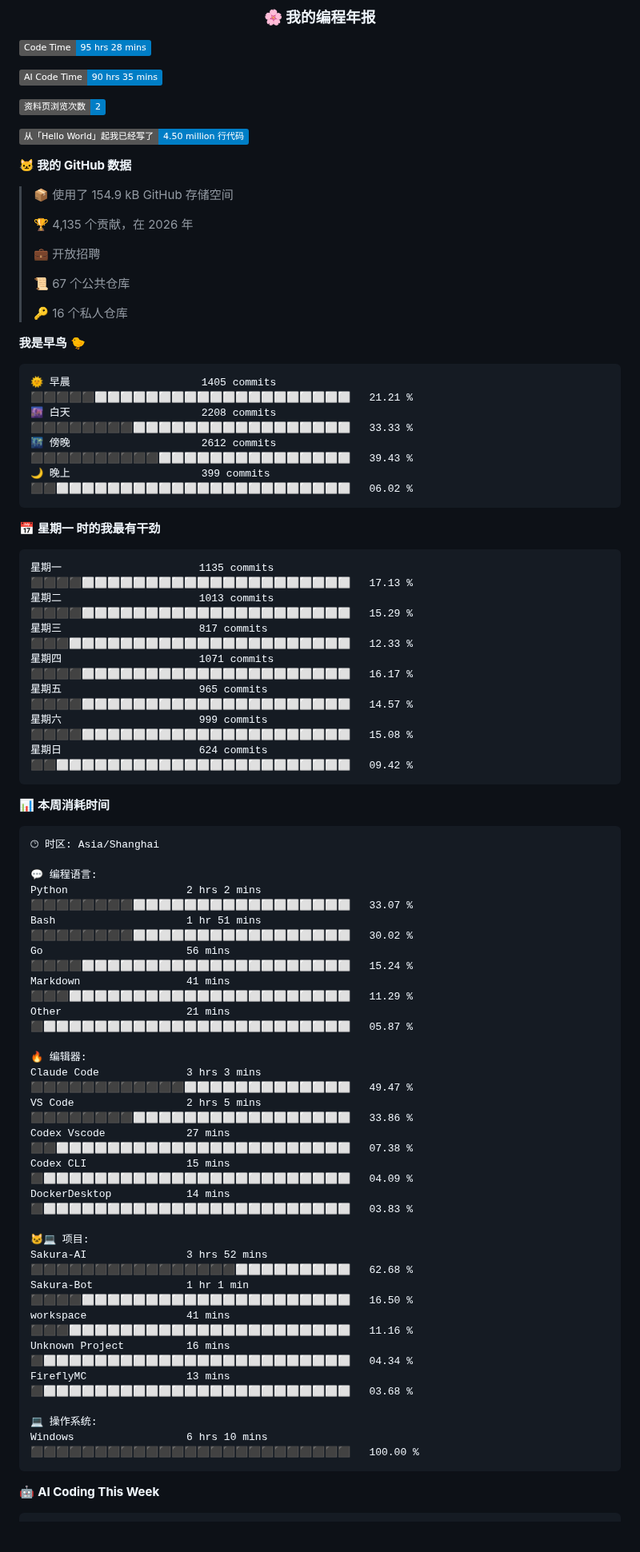
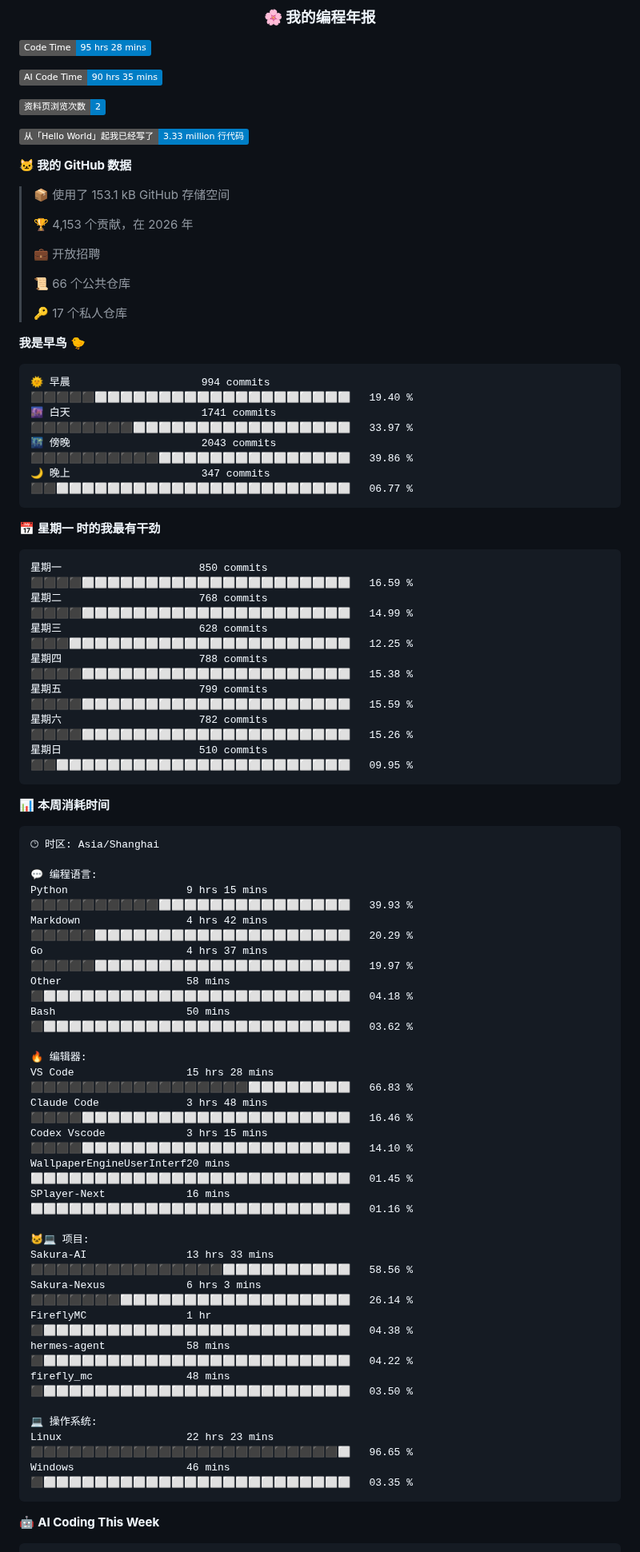
Before and after one commit to Sakura520222/Sakura520222, a Markdown page: README.md, the part around one of its changes. Shown at 80% size. Drawn GitHub-style; badges without logos; blank space fills up the shorter version.

Commit message:
docs(readme): 自动更新编程年报数据

````diff
--- a/README.md
+++ b/README.md
@@ -92,38 +92,38 @@
 
 ![Profile Views](http://img.shields.io/badge/%E8%B5%84%E6%96%99%E9%A1%B5%E6%B5%8F%E8%A7%88%E6%AC%A1%E6%95%B0-2-blue?style=flat)
 
-![Lines of code](https://img.shields.io/badge/%E4%BB%8E%E3%80%8CHello%20World%E3%80%8D%E8%B5%B7%E6%88%91%E5%B7%B2%E7%BB%8F%E5%86%99%E4%BA%86-4.50%20million%20%E8%A1%8C%E4%BB%A3%E7%A0%81-blue?style=flat)
+![Lines of code](https://img.shields.io/badge/%E4%BB%8E%E3%80%8CHello%20World%E3%80%8D%E8%B5%B7%E6%88%91%E5%B7%B2%E7%BB%8F%E5%86%99%E4%BA%86-3.33%20million%20%E8%A1%8C%E4%BB%A3%E7%A0%81-blue?style=flat)
 
 **🐱 我的 GitHub 数据**
 
-> 📦  使用了 154.9 kB GitHub 存储空间
+> 📦  使用了 153.1 kB GitHub 存储空间
  >
-> 🏆 4,135 个贡献，在 2026 年
+> 🏆 4,153 个贡献，在 2026 年
  >
 > 💼 开放招聘
  >
-> 📜 67 个公共仓库
+> 📜 66 个公共仓库
  >
-> 🔑 16 个私人仓库
+> 🔑 17 个私人仓库
  >
 **我是早鸟 🐤**
 
 ```text
-🌞 早晨                     1405 commits        ⬛⬛⬛⬛⬛⬜⬜⬜⬜⬜⬜⬜⬜⬜⬜⬜⬜⬜⬜⬜⬜⬜⬜⬜⬜   21.21 %
-🌆 白天                     2208 commits        ⬛⬛⬛⬛⬛⬛⬛⬛⬜⬜⬜⬜⬜⬜⬜⬜⬜⬜⬜⬜⬜⬜⬜⬜⬜   33.33 %
-🌃 傍晚                     2612 commits        ⬛⬛⬛⬛⬛⬛⬛⬛⬛⬛⬜⬜⬜⬜⬜⬜⬜⬜⬜⬜⬜⬜⬜⬜⬜   39.43 %
-🌙 晚上                     399 commits         ⬛⬛⬜⬜⬜⬜⬜⬜⬜⬜⬜⬜⬜⬜⬜⬜⬜⬜⬜⬜⬜⬜⬜⬜⬜   06.02 %
+🌞 早晨                     994 commits         ⬛⬛⬛⬛⬛⬜⬜⬜⬜⬜⬜⬜⬜⬜⬜⬜⬜⬜⬜⬜⬜⬜⬜⬜⬜   19.40 %
+🌆 白天                     1741 commits        ⬛⬛⬛⬛⬛⬛⬛⬛⬜⬜⬜⬜⬜⬜⬜⬜⬜⬜⬜⬜⬜⬜⬜⬜⬜   33.97 %
+🌃 傍晚                     2043 commits        ⬛⬛⬛⬛⬛⬛⬛⬛⬛⬛⬜⬜⬜⬜⬜⬜⬜⬜⬜⬜⬜⬜⬜⬜⬜   39.86 %
+🌙 晚上                     347 commits         ⬛⬛⬜⬜⬜⬜⬜⬜⬜⬜⬜⬜⬜⬜⬜⬜⬜⬜⬜⬜⬜⬜⬜⬜⬜   06.77 %
 ```
 📅 **星期一 时的我最有干劲**
 
 ```text
-星期一                      1135 commits        ⬛⬛⬛⬛⬜⬜⬜⬜⬜⬜⬜⬜⬜⬜⬜⬜⬜⬜⬜⬜⬜⬜⬜⬜⬜   17.13 %
-星期二                      1013 commits        ⬛⬛⬛⬛⬜⬜⬜⬜⬜⬜⬜⬜⬜⬜⬜⬜⬜⬜⬜⬜⬜⬜⬜⬜⬜   15.29 %
-星期三                      817 commits         ⬛⬛⬛⬜⬜⬜⬜⬜⬜⬜⬜⬜⬜⬜⬜⬜⬜⬜⬜⬜⬜⬜⬜⬜⬜   12.33 %
-星期四                      1071 commits        ⬛⬛⬛⬛⬜⬜⬜⬜⬜⬜⬜⬜⬜⬜⬜⬜⬜⬜⬜⬜⬜⬜⬜⬜⬜   16.17 %
-星期五                      965 commits         ⬛⬛⬛⬛⬜⬜⬜⬜⬜⬜⬜⬜⬜⬜⬜⬜⬜⬜⬜⬜⬜⬜⬜⬜⬜   14.57 %
-星期六                      999 commits         ⬛⬛⬛⬛⬜⬜⬜⬜⬜⬜⬜⬜⬜⬜⬜⬜⬜⬜⬜⬜⬜⬜⬜⬜⬜   15.08 %
-星期日                      624 commits         ⬛⬛⬜⬜⬜⬜⬜⬜⬜⬜⬜⬜⬜⬜⬜⬜⬜⬜⬜⬜⬜⬜⬜⬜⬜   09.42 %
+星期一                      850 commits         ⬛⬛⬛⬛⬜⬜⬜⬜⬜⬜⬜⬜⬜⬜⬜⬜⬜⬜⬜⬜⬜⬜⬜⬜⬜   16.59 %
+星期二                      768 commits         ⬛⬛⬛⬛⬜⬜⬜⬜⬜⬜⬜⬜⬜⬜⬜⬜⬜⬜⬜⬜⬜⬜⬜⬜⬜   14.99 %
+星期三                      628 commits         ⬛⬛⬛⬜⬜⬜⬜⬜⬜⬜⬜⬜⬜⬜⬜⬜⬜⬜⬜⬜⬜⬜⬜⬜⬜   12.25 %
+星期四                      788 commits         ⬛⬛⬛⬛⬜⬜⬜⬜⬜⬜⬜⬜⬜⬜⬜⬜⬜⬜⬜⬜⬜⬜⬜⬜⬜   15.38 %
+星期五                      799 commits         ⬛⬛⬛⬛⬜⬜⬜⬜⬜⬜⬜⬜⬜⬜⬜⬜⬜⬜⬜⬜⬜⬜⬜⬜⬜   15.59 %
+星期六                      782 commits         ⬛⬛⬛⬛⬜⬜⬜⬜⬜⬜⬜⬜⬜⬜⬜⬜⬜⬜⬜⬜⬜⬜⬜⬜⬜   15.26 %
+星期日                      510 commits         ⬛⬛⬜⬜⬜⬜⬜⬜⬜⬜⬜⬜⬜⬜⬜⬜⬜⬜⬜⬜⬜⬜⬜⬜⬜   09.95 %
 ```
 
 
@@ -133,28 +133,29 @@
 🕑︎ 时区: Asia/Shanghai
 
 💬 编程语言:
-Python                   2 hrs 2 mins        ⬛⬛⬛⬛⬛⬛⬛⬛⬜⬜⬜⬜⬜⬜⬜⬜⬜⬜⬜⬜⬜⬜⬜⬜⬜   33.07 %
-Bash                     1 hr 51 mins        ⬛⬛⬛⬛⬛⬛⬛⬛⬜⬜⬜⬜⬜⬜⬜⬜⬜⬜⬜⬜⬜⬜⬜⬜⬜   30.02 %
-Go                       56 mins             ⬛⬛⬛⬛⬜⬜⬜⬜⬜⬜⬜⬜⬜⬜⬜⬜⬜⬜⬜⬜⬜⬜⬜⬜⬜   15.24 %
-Markdown                 41 mins             ⬛⬛⬛⬜⬜⬜⬜⬜⬜⬜⬜⬜⬜⬜⬜⬜⬜⬜⬜⬜⬜⬜⬜⬜⬜   11.29 %
-Other                    21 mins             ⬛⬜⬜⬜⬜⬜⬜⬜⬜⬜⬜⬜⬜⬜⬜⬜⬜⬜⬜⬜⬜⬜⬜⬜⬜   05.87 %
+Python                   9 hrs 15 mins       ⬛⬛⬛⬛⬛⬛⬛⬛⬛⬛⬜⬜⬜⬜⬜⬜⬜⬜⬜⬜⬜⬜⬜⬜⬜   39.93 %
+Markdown                 4 hrs 42 mins       ⬛⬛⬛⬛⬛⬜⬜⬜⬜⬜⬜⬜⬜⬜⬜⬜⬜⬜⬜⬜⬜⬜⬜⬜⬜   20.29 %
+Go                       4 hrs 37 mins       ⬛⬛⬛⬛⬛⬜⬜⬜⬜⬜⬜⬜⬜⬜⬜⬜⬜⬜⬜⬜⬜⬜⬜⬜⬜   19.97 %
+Other                    58 mins             ⬛⬜⬜⬜⬜⬜⬜⬜⬜⬜⬜⬜⬜⬜⬜⬜⬜⬜⬜⬜⬜⬜⬜⬜⬜   04.18 %
+Bash                     50 mins             ⬛⬜⬜⬜⬜⬜⬜⬜⬜⬜⬜⬜⬜⬜⬜⬜⬜⬜⬜⬜⬜⬜⬜⬜⬜   03.62 %
 
 🔥 编辑器:
-Claude Code              3 hrs 3 mins        ⬛⬛⬛⬛⬛⬛⬛⬛⬛⬛⬛⬛⬜⬜⬜⬜⬜⬜⬜⬜⬜⬜⬜⬜⬜   49.47 %
-VS Code                  2 hrs 5 mins        ⬛⬛⬛⬛⬛⬛⬛⬛⬜⬜⬜⬜⬜⬜⬜⬜⬜⬜⬜⬜⬜⬜⬜⬜⬜   33.86 %
-Codex Vscode             27 mins             ⬛⬛⬜⬜⬜⬜⬜⬜⬜⬜⬜⬜⬜⬜⬜⬜⬜⬜⬜⬜⬜⬜⬜⬜⬜   07.38 %
-Codex CLI                15 mins             ⬛⬜⬜⬜⬜⬜⬜⬜⬜⬜⬜⬜⬜⬜⬜⬜⬜⬜⬜⬜⬜⬜⬜⬜⬜   04.09 %
-DockerDesktop            14 mins             ⬛⬜⬜⬜⬜⬜⬜⬜⬜⬜⬜⬜⬜⬜⬜⬜⬜⬜⬜⬜⬜⬜⬜⬜⬜   03.83 %
+VS Code                  15 hrs 28 mins      ⬛⬛⬛⬛⬛⬛⬛⬛⬛⬛⬛⬛⬛⬛⬛⬛⬛⬜⬜⬜⬜⬜⬜⬜⬜   66.83 %
+Claude Code              3 hrs 48 mins       ⬛⬛⬛⬛⬜⬜⬜⬜⬜⬜⬜⬜⬜⬜⬜⬜⬜⬜⬜⬜⬜⬜⬜⬜⬜   16.46 %
+Codex Vscode             3 hrs 15 mins       ⬛⬛⬛⬛⬜⬜⬜⬜⬜⬜⬜⬜⬜⬜⬜⬜⬜⬜⬜⬜⬜⬜⬜⬜⬜   14.10 %
+WallpaperEngineUserInterf20 mins             ⬜⬜⬜⬜⬜⬜⬜⬜⬜⬜⬜⬜⬜⬜⬜⬜⬜⬜⬜⬜⬜⬜⬜⬜⬜   01.45 %
+SPlayer-Next             16 mins             ⬜⬜⬜⬜⬜⬜⬜⬜⬜⬜⬜⬜⬜⬜⬜⬜⬜⬜⬜⬜⬜⬜⬜⬜⬜   01.16 %
 
 🐱‍💻 项目:
-Sakura-AI                3 hrs 52 mins       ⬛⬛⬛⬛⬛⬛⬛⬛⬛⬛⬛⬛⬛⬛⬛⬛⬜⬜⬜⬜⬜⬜⬜⬜⬜   62.68 %
-Sakura-Bot               1 hr 1 min          ⬛⬛⬛⬛⬜⬜⬜⬜⬜⬜⬜⬜⬜⬜⬜⬜⬜⬜⬜⬜⬜⬜⬜⬜⬜   16.50 %
-workspace                41 mins             ⬛⬛⬛⬜⬜⬜⬜⬜⬜⬜⬜⬜⬜⬜⬜⬜⬜⬜⬜⬜⬜⬜⬜⬜⬜   11.16 %
-Unknown Project          16 mins             ⬛⬜⬜⬜⬜⬜⬜⬜⬜⬜⬜⬜⬜⬜⬜⬜⬜⬜⬜⬜⬜⬜⬜⬜⬜   04.34 %
-FireflyMC                13 mins             ⬛⬜⬜⬜⬜⬜⬜⬜⬜⬜⬜⬜⬜⬜⬜⬜⬜⬜⬜⬜⬜⬜⬜⬜⬜   03.68 %
+Sakura-AI                13 hrs 33 mins      ⬛⬛⬛⬛⬛⬛⬛⬛⬛⬛⬛⬛⬛⬛⬛⬜⬜⬜⬜⬜⬜⬜⬜⬜⬜   58.56 %
+Sakura-Nexus             6 hrs 3 mins        ⬛⬛⬛⬛⬛⬛⬛⬜⬜⬜⬜⬜⬜⬜⬜⬜⬜⬜⬜⬜⬜⬜⬜⬜⬜   26.14 %
+FireflyMC                1 hr                ⬛⬜⬜⬜⬜⬜⬜⬜⬜⬜⬜⬜⬜⬜⬜⬜⬜⬜⬜⬜⬜⬜⬜⬜⬜   04.38 %
+hermes-agent             58 mins             ⬛⬜⬜⬜⬜⬜⬜⬜⬜⬜⬜⬜⬜⬜⬜⬜⬜⬜⬜⬜⬜⬜⬜⬜⬜   04.22 %
+firefly_mc               48 mins             ⬛⬜⬜⬜⬜⬜⬜⬜⬜⬜⬜⬜⬜⬜⬜⬜⬜⬜⬜⬜⬜⬜⬜⬜⬜   03.50 %
 
 💻 操作系统:
-Windows                  6 hrs 10 mins       ⬛⬛⬛⬛⬛⬛⬛⬛⬛⬛⬛⬛⬛⬛⬛⬛⬛⬛⬛⬛⬛⬛⬛⬛⬛   100.00 %
+Linux                    22 hrs 23 mins      ⬛⬛⬛⬛⬛⬛⬛⬛⬛⬛⬛⬛⬛⬛⬛⬛⬛⬛⬛⬛⬛⬛⬛⬛⬜   96.65 %
+Windows                  46 mins             ⬛⬜⬜⬜⬜⬜⬜⬜⬜⬜⬜⬜⬜⬜⬜⬜⬜⬜⬜⬜⬜⬜⬜⬜⬜   03.35 %
 ```
 
 🤖 **AI Coding This Week**
````
Also changed, not shown: other parts of README.md (+15 -15 lines), assets/bar_graph.png.
